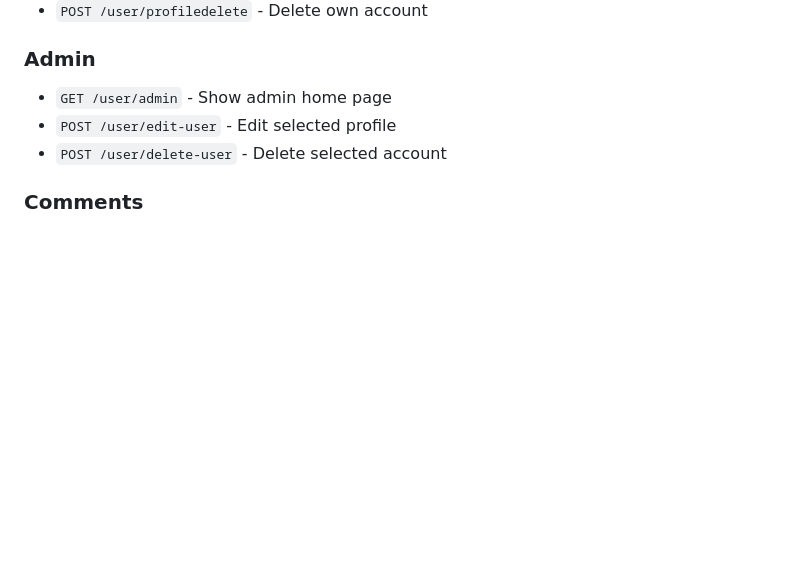
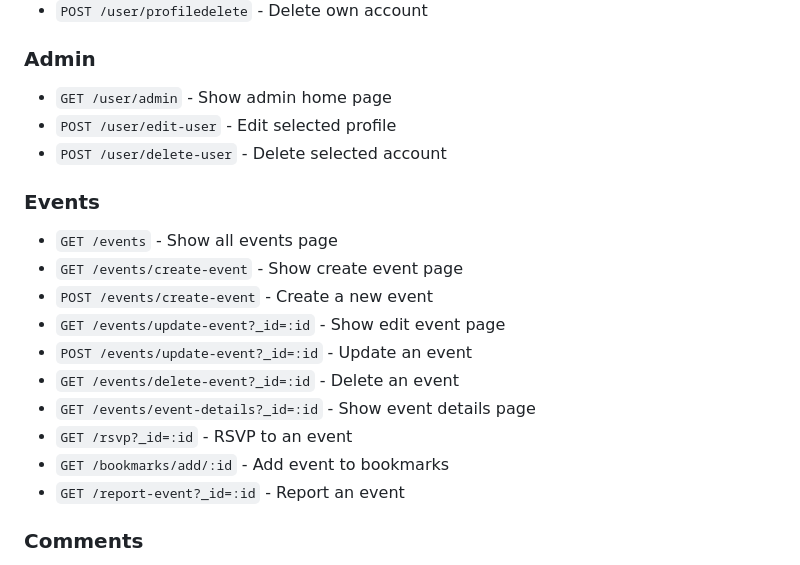
Before and after one commit to hovictoria/WebAssignment, a Markdown page: README.md, the part around the change. Rendered like a GitHub page; blank space fills up the shorter version.

```diff
--- a/README.md
+++ b/README.md
@@ -122,6 +122,18 @@ Make sure you have the following installed:
 - `POST /user/edit-user` - Edit selected profile
 - `POST /user/delete-user` - Delete selected account
 
+### Events
+- `GET /events` - Show all events page
+- `GET /events/create-event` - Show create event page
+- `POST /events/create-event` - Create a new event
+- `GET /events/update-event?_id=:id` - Show edit event page
+- `POST /events/update-event?_id=:id` - Update an event
+- `GET /events/delete-event?_id=:id` - Delete an event
+- `GET /events/event-details?_id=:id` - Show event details page
+- `GET /rsvp?_id=:id` - RSVP to an event
+- `GET /bookmarks/add/:id` - Add event to bookmarks
+- `GET /report-event?_id=:id` - Report an event
+
 ### Comments
 - `POST /comment/create` - Create a new comment
 - `GET /comment/event/:eventId` - Get comments for an event
```
